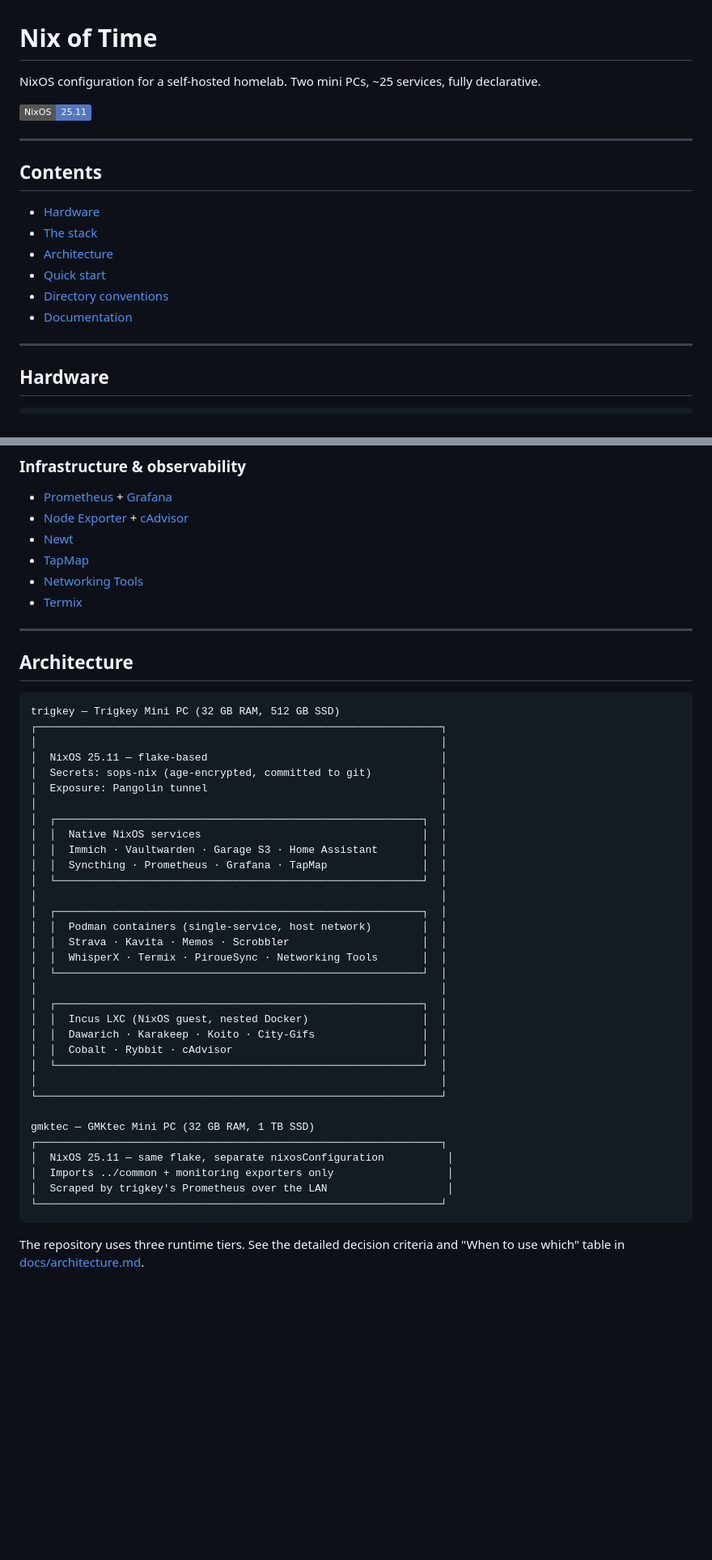
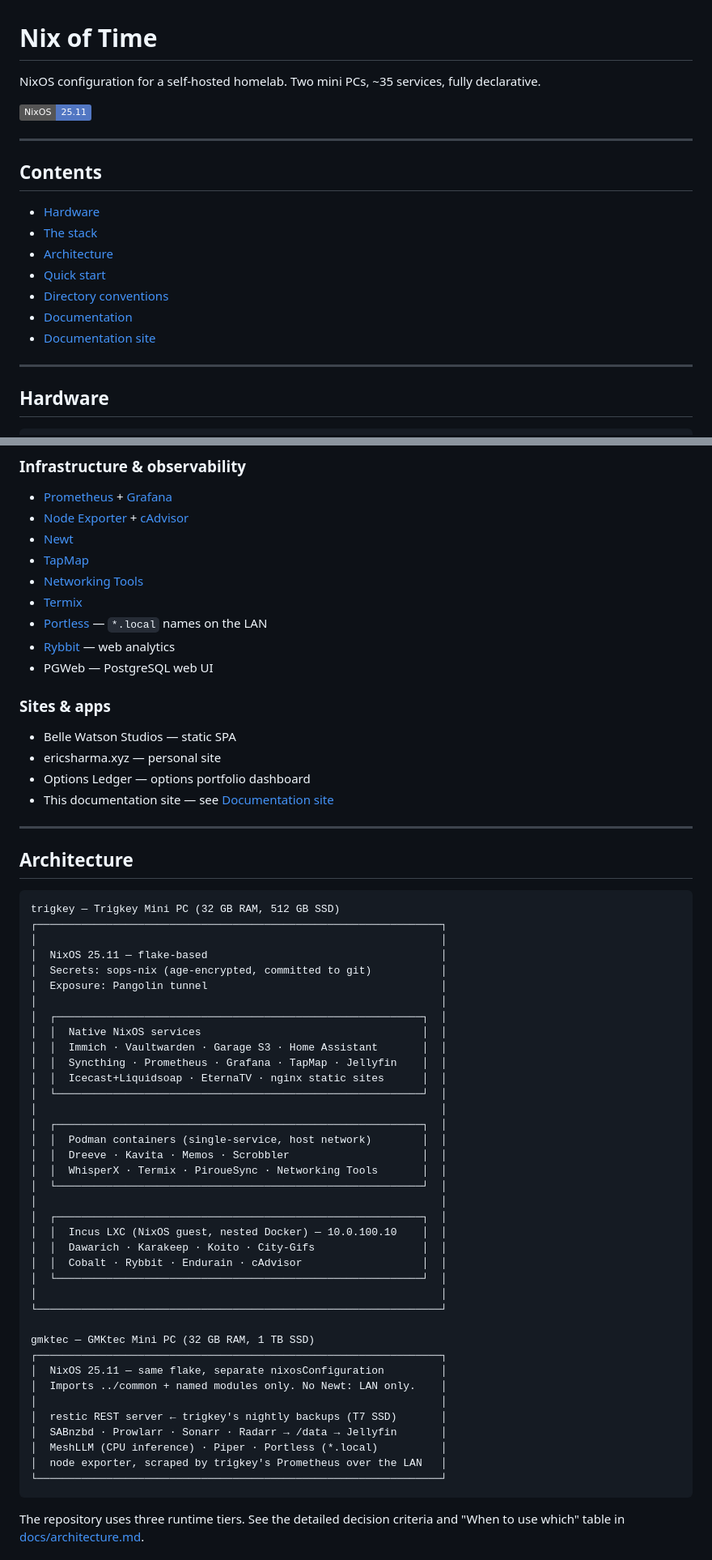
Before and after one commit to ericsharma/nix-of-time, a Markdown page: README.md, 2 parts joined by grey strips. Shown at 81% size. Drawn GitHub-style; badges without logos; blank space fills up the shorter version.

````diff
--- a/README.md
+++ b/README.md
@@ -1,6 +1,6 @@
 # Nix of Time
 
-NixOS configuration for a self-hosted homelab. Two mini PCs, ~25 services, fully declarative.
+NixOS configuration for a self-hosted homelab. Two mini PCs, ~35 services, fully declarative.
 
 ![NixOS 25.11](https://img.shields.io/badge/NixOS-25.11-5277C3?logo=nixos&logoColor=white)
 
@@ -14,6 +14,7 @@ NixOS configuration for a self-hosted homelab. Two mini PCs, ~25 services, fully
 - [Quick start](#quick-start)
 - [Directory conventions](#directory-conventions)
 - [Documentation](#documentation)
+- [Documentation site](#documentation-site)
 
 ---
 
@@ -81,6 +99,15 @@ Categorized high-level overview. For descriptions, ports, config files, and data
 - [TapMap](https://github.com/olalie/tapmap)
 - [Networking Tools](https://github.com/Lissy93/networking-toolbox)
 - [Termix](https://github.com/LukeGus/Termix)
+- [Portless](https://portless.sh) — `*.local` names on the LAN
+- [Rybbit](https://github.com/rybbit-io/rybbit) — web analytics
+- PGWeb — PostgreSQL web UI
+
+### Sites & apps
+- Belle Watson Studios — static SPA
+- ericsharma.xyz — personal site
+- Options Ledger — options portfolio dashboard
+- This documentation site — see [Documentation site](#documentation-site)
 
 ---
 
@@ -97,28 +124,33 @@ trigkey — Trigkey Mini PC (32 GB RAM, 512 GB SSD)
 │  ┌──────────────────────────────────────────────────────────┐  │
 │  │  Native NixOS services                                   │  │
 │  │  Immich · Vaultwarden · Garage S3 · Home Assistant       │  │
-│  │  Syncthing · Prometheus · Grafana · TapMap               │  │
+│  │  Syncthing · Prometheus · Grafana · TapMap · Jellyfin    │  │
+│  │  Icecast+Liquidsoap · EternaTV · nginx static sites      │  │
 │  └──────────────────────────────────────────────────────────┘  │
 │                                                                │
 │  ┌──────────────────────────────────────────────────────────┐  │
 │  │  Podman containers (single-service, host network)        │  │
-│  │  Strava · Kavita · Memos · Scrobbler                     │  │
+│  │  Dreeve · Kavita · Memos · Scrobbler                     │  │
 │  │  WhisperX · Termix · PiroueSync · Networking Tools       │  │
 │  └──────────────────────────────────────────────────────────┘  │
 │                                                                │
 │  ┌──────────────────────────────────────────────────────────┐  │
-│  │  Incus LXC (NixOS guest, nested Docker)                  │  │
+│  │  Incus LXC (NixOS guest, nested Docker) — 10.0.100.10    │  │
 │  │  Dawarich · Karakeep · Koito · City-Gifs                 │  │
-│  │  Cobalt · Rybbit · cAdvisor                              │  │
+│  │  Cobalt · Rybbit · Endurain · cAdvisor                   │  │
 │  └──────────────────────────────────────────────────────────┘  │
 │                                                                │
 └────────────────────────────────────────────────────────────────┘
 
 gmktec — GMKtec Mini PC (32 GB RAM, 1 TB SSD)
 ┌────────────────────────────────────────────────────────────────┐
-│  NixOS 25.11 — same flake, separate nixosConfiguration          │
-│  Imports ../common + monitoring exporters only                  │
-│  Scraped by trigkey's Prometheus over the LAN                   │
+│  NixOS 25.11 — same flake, separate nixosConfiguration         │
+│  Imports ../common + named modules only. No Newt: LAN only.    │
+│                                                                │
+│  restic REST server ← trigkey's nightly backups (T7 SSD)       │
+│  SABnzbd · Prowlarr · Sonarr · Radarr → /data → Jellyfin       │
+│  MeshLLM (CPU inference) · Piper · Portless (*.local)          │
+│  node exporter, scraped by trigkey's Prometheus over the LAN   │
 └────────────────────────────────────────────────────────────────┘
 ```
 
````
Also changed, not shown: other parts of README.md (+79 -7 lines).
